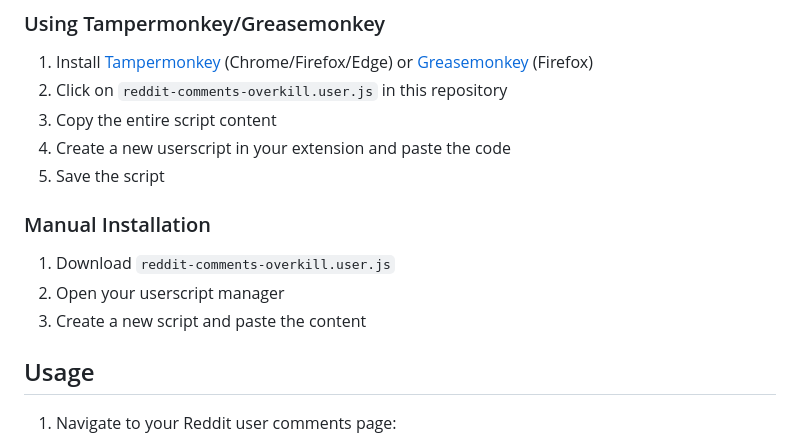
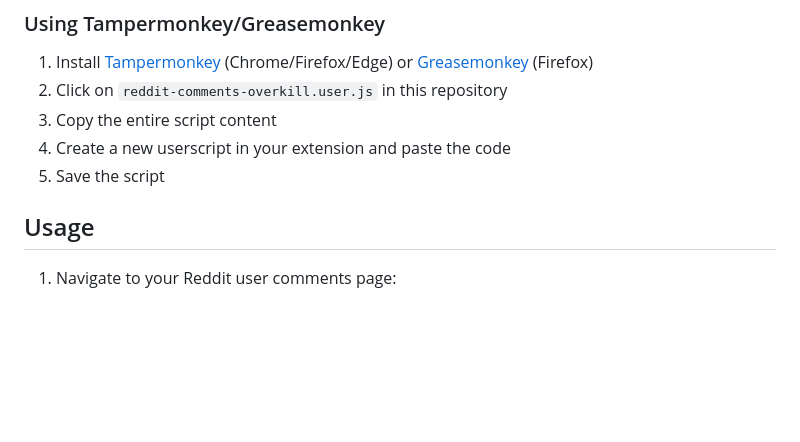
Before and after one commit to xpufx/reddit-comments-overkill, a Markdown page: README.md, the part around the change. Rendered like a GitHub page; blank space fills up the shorter version.

Commit message:
Remove manual installation section from README
Removed manual installation instructions for the userscript.

```diff
--- a/README.md
+++ b/README.md
@@ -31,12 +31,6 @@ A browser userscript that automatically deletes all your Reddit comments across
 3. Copy the entire script content
 4. Create a new userscript in your extension and paste the code
 5. Save the script
-
-### Manual Installation
-
-1. Download `reddit-comments-overkill.user.js`
-2. Open your userscript manager
-3. Create a new script and paste the content
 
 ## Usage
 
```
